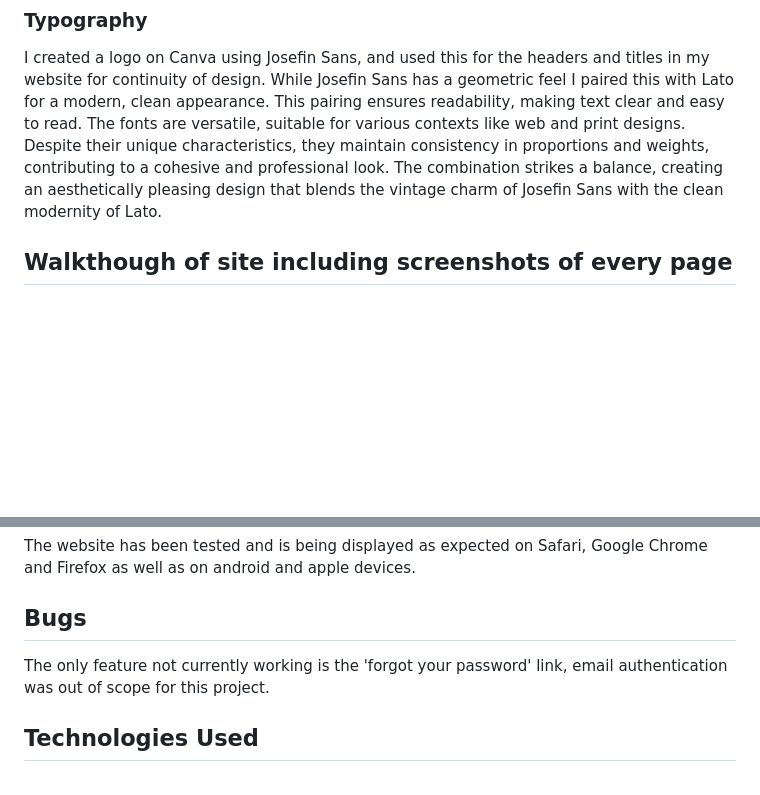
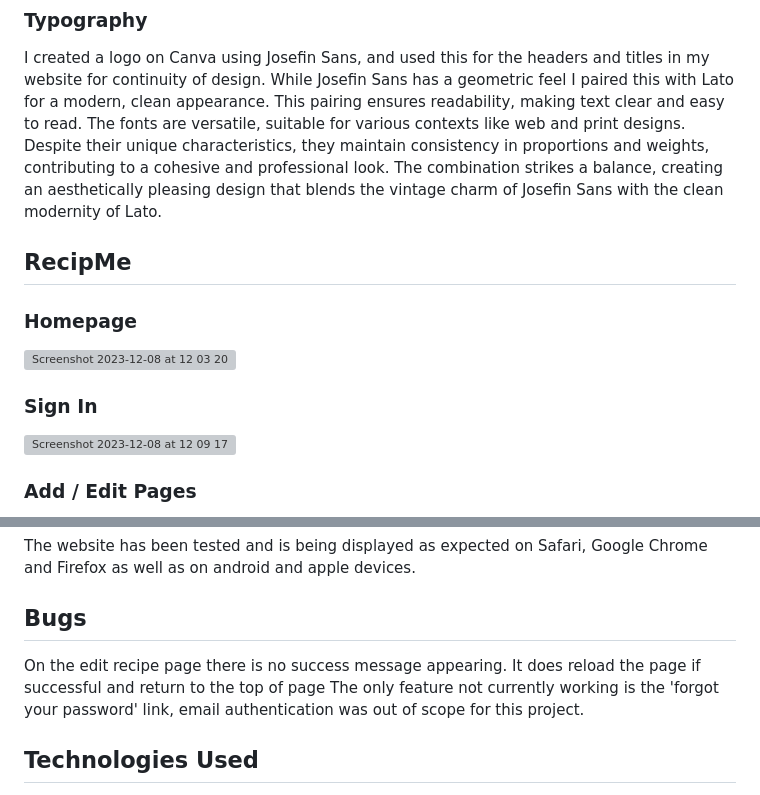
Before and after one commit to rachbry/recipme-django-cookbook, a Markdown page: README.md, 2 parts joined by grey strips. Drawn GitHub-style; blank space fills up the shorter version; grey boxes are pictures that could not be loaded.

Commit message:
Update README.md
Added site screenshots

```diff
--- a/README.md
+++ b/README.md
@@ -190,4 +190,18 @@ The result is a carefully chosen color palette that enhances the design without
 I created a logo on Canva using Josefin Sans, and used this for the headers and titles in my website for continuity of design.  While Josefin Sans has a geometric feel I paired this with Lato for a modern, clean appearance.  This pairing ensures readability, making text clear and easy to read. The fonts are versatile, suitable for various contexts like web and print designs. Despite their unique characteristics, they maintain consistency in proportions and weights, contributing to a cohesive and professional look. The combination strikes a balance, creating an aesthetically pleasing design that blends the vintage charm of Josefin Sans with the clean modernity of Lato.
 
 
-## Walkthough of site including screenshots of every page
+
+## RecipMe
+
+### Homepage
+
+![Screenshot 2023-12-08 at 12 03 20](https://github.com/rachbry/recipme-django-cookbook/assets/73660517/7abfbfb0-59bd-4442-b208-c1ee634a79dd)
+
+
+### Sign In
+
+![Screenshot 2023-12-08 at 12 09 17](https://github.com/rachbry/recipme-django-cookbook/assets/73660517/ffcb1ee2-5192-4d04-8a76-0dd7d61798ea)
+
+
+### Add / Edit Pages
+
@@ -221,7 +256,7 @@ The website has been tested and is being displayed as expected on Safari, Google
 
 
 ## Bugs
-
+On the edit recipe page there is no success message appearing.  It does reload the page if successful and return to the top of page
 The only feature not currently working is the 'forgot your password' link, email authentication was out of scope for this project.
 
 
```
Also changed, not shown: other parts of README.md (+21 -0 lines).
